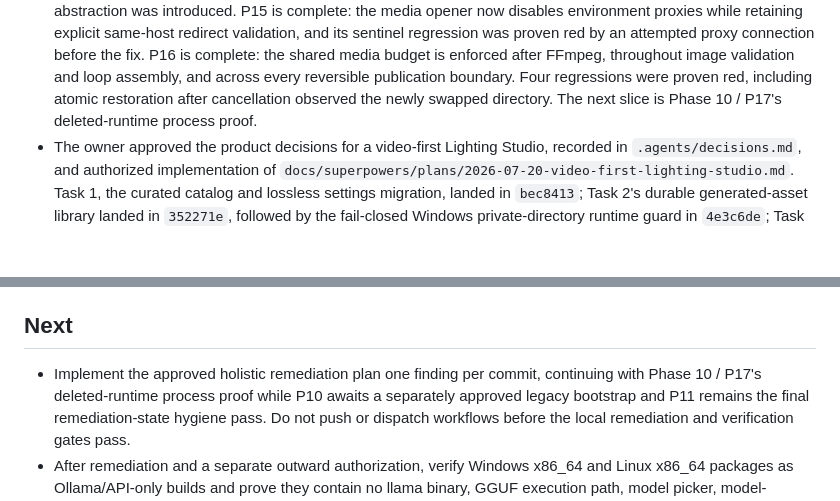
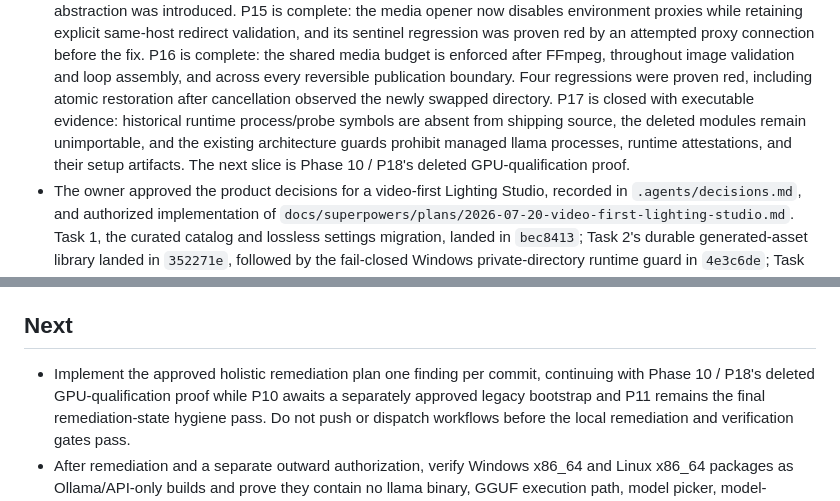
Before and after one commit to roethlar/AMKB-GUI, a Markdown page: .agents/state.md, 2 parts joined by grey strips. Drawn GitHub-style; blank space fills up the shorter version.

```diff
--- a/.agents/state.md
+++ b/.agents/state.md
@@ -349,8 +349,12 @@
   the fix. P16 is complete: the shared media budget is enforced after FFmpeg,
   throughout image validation and loop assembly, and across every reversible
   publication boundary. Four regressions were proven red, including atomic
-  restoration after cancellation observed the newly swapped directory. The
-  next slice is Phase 10 / P17's deleted-runtime process proof.
+  restoration after cancellation observed the newly swapped directory. P17 is
+  closed with executable evidence: historical runtime process/probe symbols are
+  absent from shipping source, the deleted modules remain unimportable, and the
+  existing architecture guards prohibit managed llama processes, runtime
+  attestations, and their setup artifacts. The next slice is Phase 10 / P18's
+  deleted GPU-qualification proof.
 - The owner approved the product decisions for a video-first Lighting Studio,
   recorded in `.agents/decisions.md`, and authorized implementation of
   `docs/superpowers/plans/2026-07-20-video-first-lighting-studio.md`. Task 1,
@@ -660,7 +664,7 @@
 ## Next
 
 - Implement the approved holistic remediation plan one finding per commit,
-  continuing with Phase 10 / P17's deleted-runtime process proof
+  continuing with Phase 10 / P18's deleted GPU-qualification proof
   while P10 awaits a separately approved legacy bootstrap and P11 remains the
   final remediation-state hygiene pass.
   Do not push or dispatch workflows before the local remediation and verification
```
Also changed, not shown: 1 other file.
